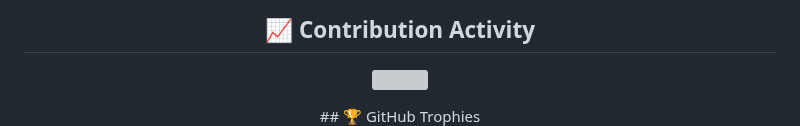
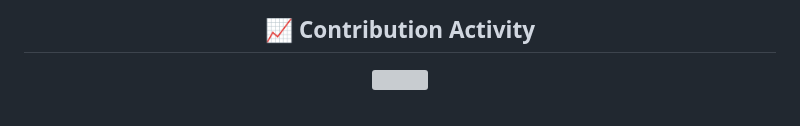
Before and after one commit to Anant23452/Anant23452, a Markdown page: README.md, the part around one of its changes. Rendered like a GitHub page; grey boxes are pictures that could not be loaded.

```diff
--- a/README.md
+++ b/README.md
@@ -75,5 +75,4 @@
 <p align="center">
 <img src="https://github-readme-activity-graph.vercel.app/graph?username=Anant23452&theme=github-compact&hide_border=true" />
 </p>
-## 🏆 GitHub Trophies
 
```
Also changed, not shown: other parts of README.md (+3 -4 lines).
